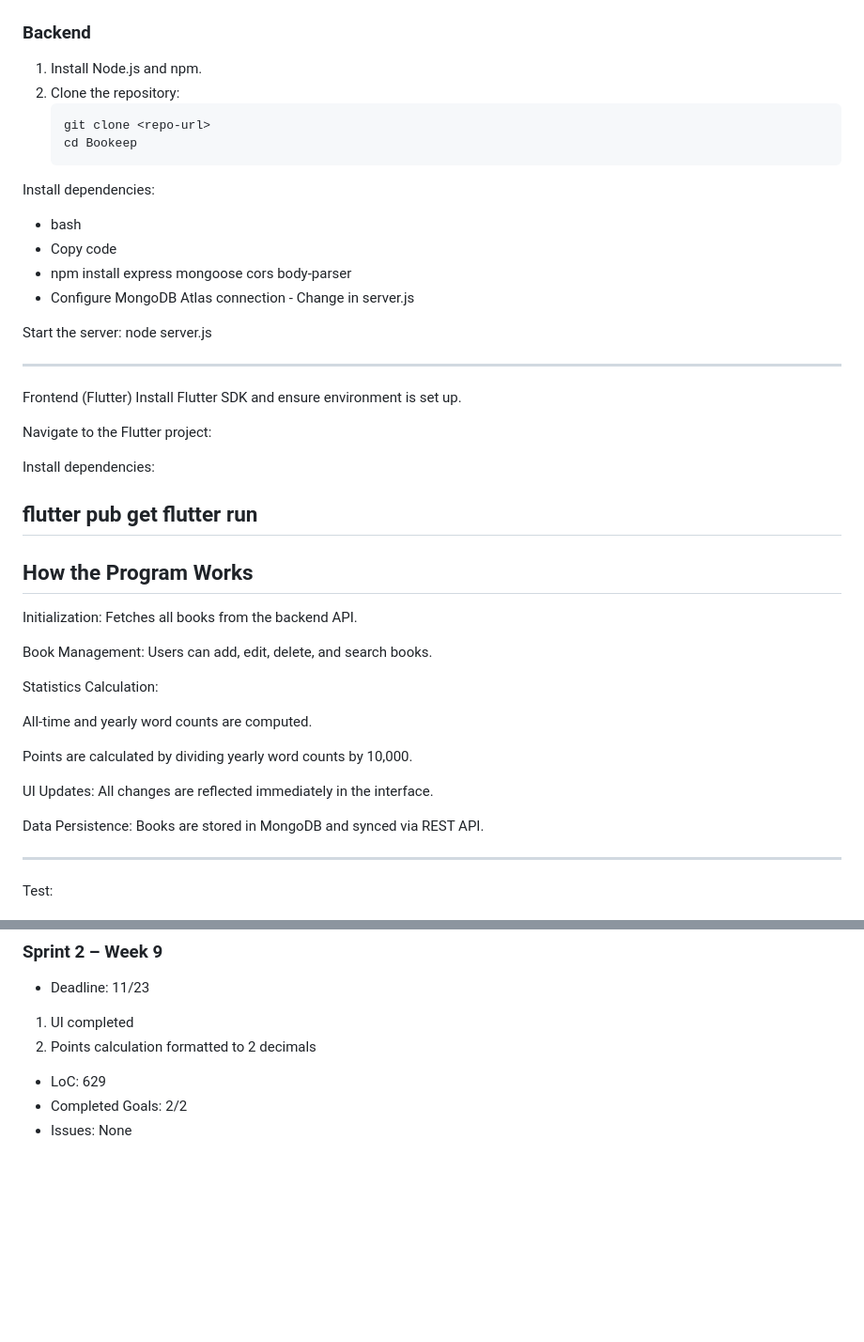
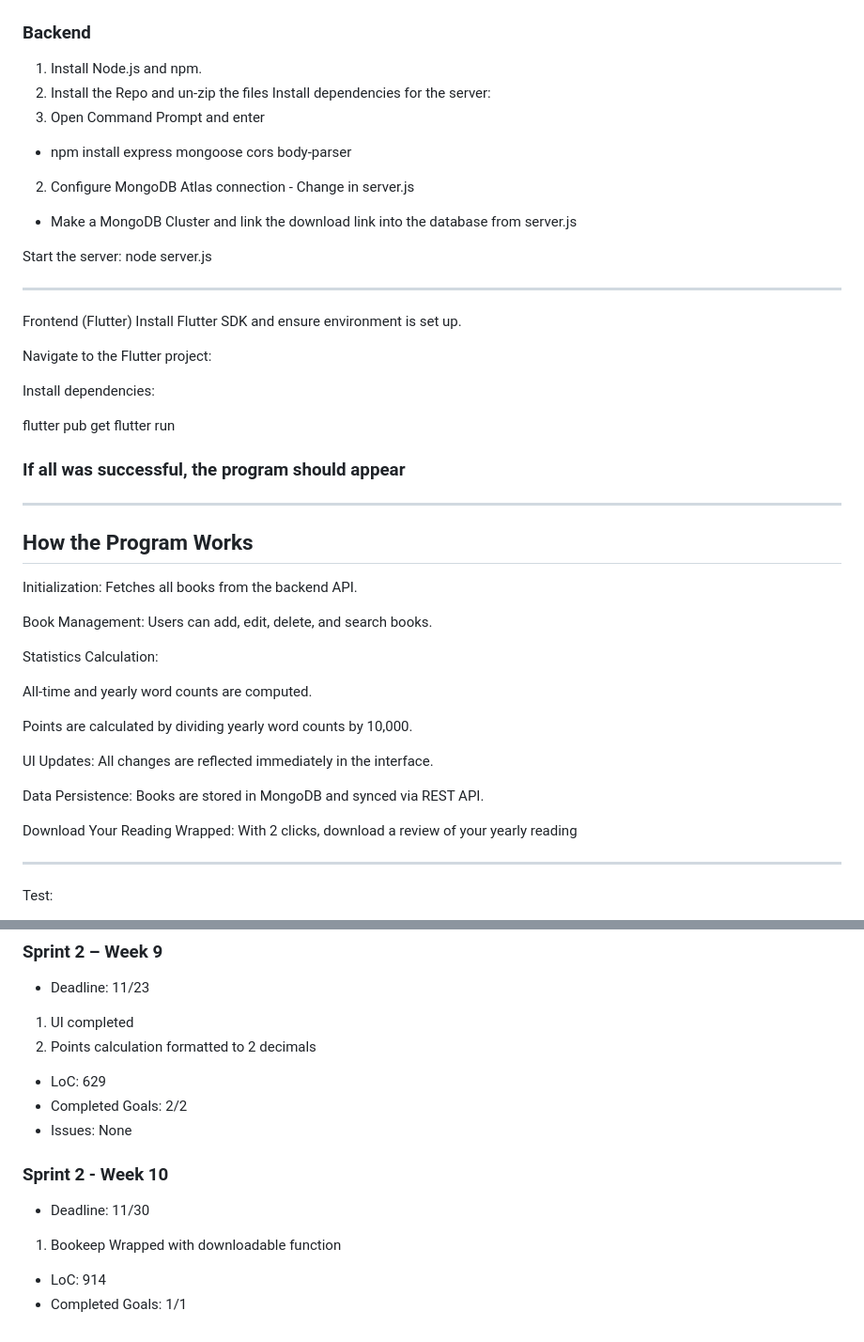
Before and after one commit to Charger1423jr/ASE456_Individual_Project, a Markdown page: README.md, 2 parts joined by grey strips. Shown: that part at 94% size. Drawn GitHub-style; blank space fills up the shorter version.

````diff
--- a/README.md
+++ b/README.md
@@ -77,16 +77,13 @@ Bookeep solves this problem by allowing users to:
 
 ### Backend
 1. Install Node.js and npm.
-2. Clone the repository:
-   ```bash
-   git clone <repo-url>
-   cd Bookeep
-Install dependencies:
+2. Install the Repo and un-zip the files
+Install dependencies for the server:
+1. Open Command Prompt and enter
+- npm install express mongoose cors body-parser
 
-- bash
-- Copy code
-- npm install express mongoose cors body-parser
-- Configure MongoDB Atlas connection - Change in server.js
+2. Configure MongoDB Atlas connection - Change in server.js
+- Make a MongoDB Cluster and link the download link into the database from server.js
 
 Start the server:
 node server.js
@@ -102,6 +99,8 @@ Install dependencies:
 
 flutter pub get
 flutter run
+
+### If all was successful, the program should appear
 ---
 ## How the Program Works
 Initialization: Fetches all books from the backend API.
@@ -117,6 +116,8 @@ Points are calculated by dividing yearly word counts by 10,000.
 UI Updates: All changes are reflected immediately in the interface.
 
 Data Persistence: Books are stored in MongoDB and synced via REST API.
+
+Download Your Reading Wrapped: With 2 clicks, download a review of your yearly reading
 
 ---
 
@@ -214,3 +215,11 @@ Test:
 - LoC: 629
 - Completed Goals: 2/2
 - Issues: None
+
+### Sprint 2 - Week 10
+- Deadline: 11/30
+
+1. Bookeep Wrapped with downloadable function
+
+- LoC: 914
+- Completed Goals: 1/1
````
